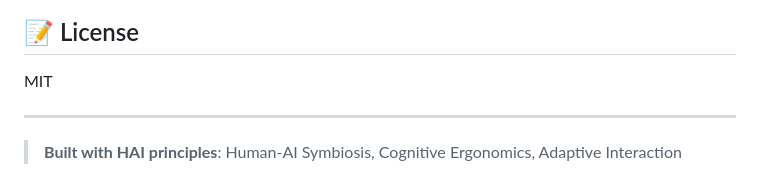
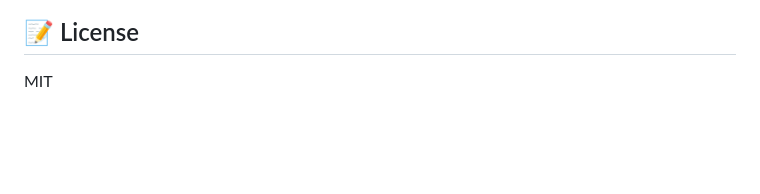
Before and after one commit to WonderMr/Agents, a Markdown page: README.md, the part around the change. GitHub-like rendering; blank space fills up the shorter version.

```diff
--- a/README.md
+++ b/README.md
@@ -324,7 +324,3 @@ nano .env  # Add your API keys
 ## 📝 License
 
 MIT
-
----
-
-> **Built with HAI principles**: Human-AI Symbiosis, Cognitive Ergonomics, Adaptive Interaction
```
